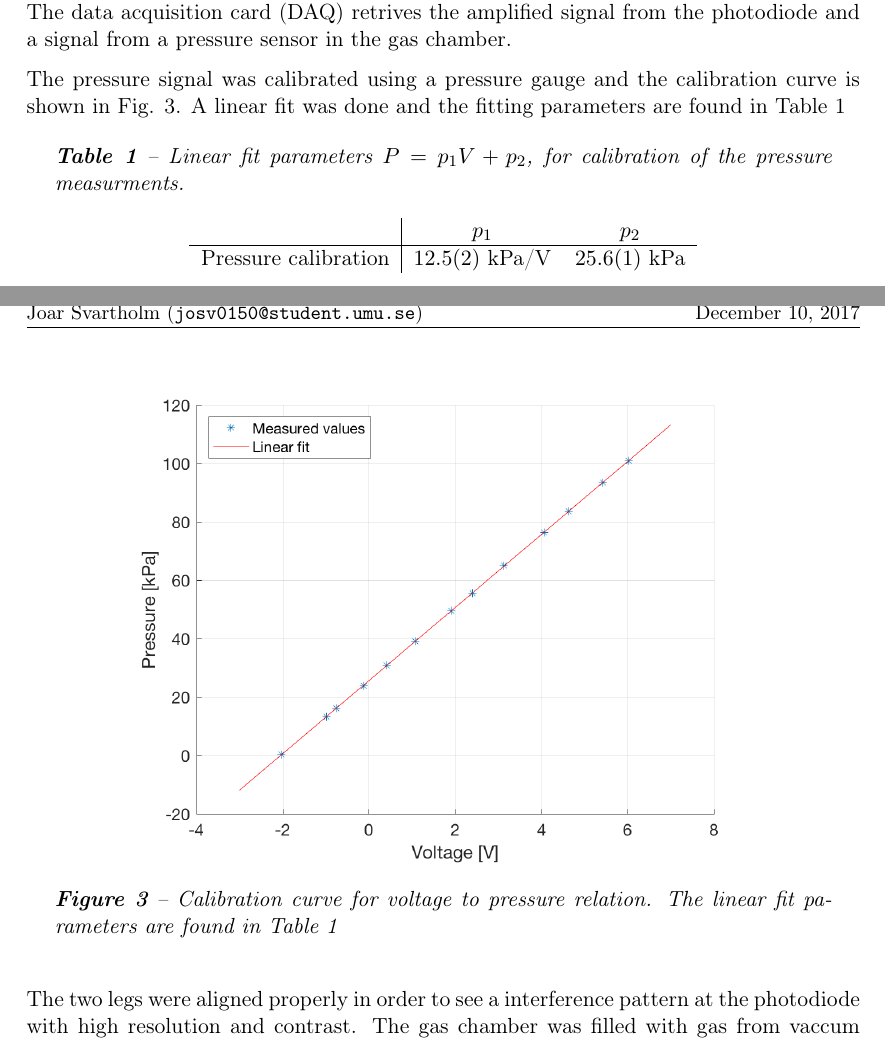
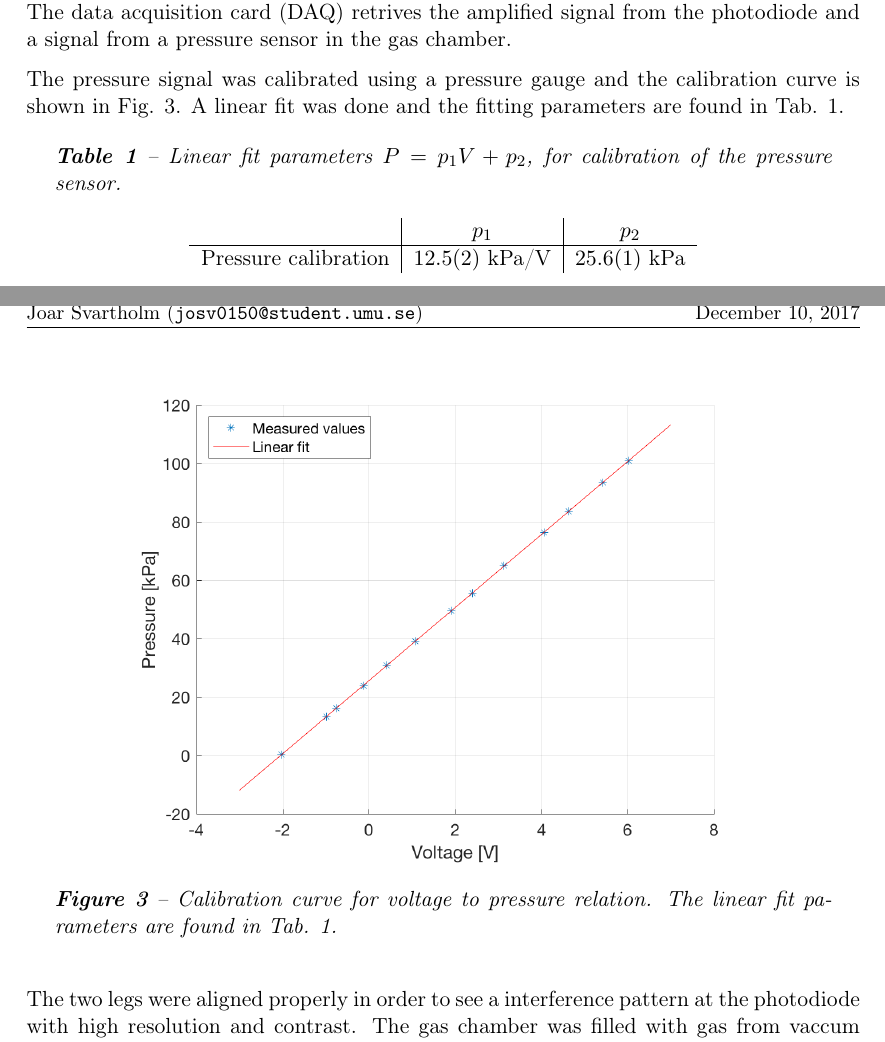
Before and after one commit to JoarSvartholm/refr-interference, a LaTeX paper (main.tex, which reads Setup.tex): two parts of pages 5 and 6 of 9, joined at a grey line, cut so that both start at the same text. Compiled offline with pdfLaTeX.

```diff
--- a/Setup.tex
+++ b/Setup.tex
@@ -13,14 +13,14 @@
 
 The photodiode is connected to an operational amplifier with a low pass filter with a cut off frequency of 35Hz in order to amplify the signal and reduce noise in the circut. The data acquisition card (DAQ) retrives the amplified signal from the photodiode and a signal from a pressure sensor in the gas chamber.
 
-The pressure signal was calibrated using a pressure gauge and the calibration curve is shown in Fig. \ref{fig:calibration}. A linear fit was done and the fitting parameters are found in Table \ref{tab:calibration}
+The pressure signal was calibrated using a pressure gauge and the calibration curve is shown in Fig. \ref{fig:calibration}. A linear fit was done and the fitting parameters are found in Tab. \ref{tab:calibration}.
 %The linear fit on the calibration measurement was calculated in by linear least squares in MATLAB, the fitted line has the equation $P = 12.5(2)V+25.6(1)$.
 
 \begin{table}[H]
 \centering
-  \caption{Linear fit parameters $P = p_1 V + p_2$, for calibration of the pressure measurments.}
+  \caption{Linear fit parameters $P = p_1 V + p_2$, for calibration of the pressure sensor.}
   \label{tab:calibration}
-  \begin{tabular}{c|cc}
+  \begin{tabular}{c|c|c}
     & $p_1$ & $p_2$ \\ \hline
     Pressure calibration & $12.5(2)$ kPa/V & $25.6(1)$ kPa
   \end{tabular}
@@ -29,7 +29,7 @@
 \begin{figure}[H]
   \centering
   \includegraphics[width=0.8\textwidth]{matlab/calibration.png}
-  \caption{Calibration curve for voltage to pressure relation. The linear fit parameters are found in Table \ref{tab:calibration}}
+  \caption{Calibration curve for voltage to pressure relation. The linear fit parameters are found in Tab. \ref{tab:calibration}.}
   \label{fig:calibration}
 \end{figure}
 
```
Also changed, not shown: abstract.tex (+1 -1 lines).
